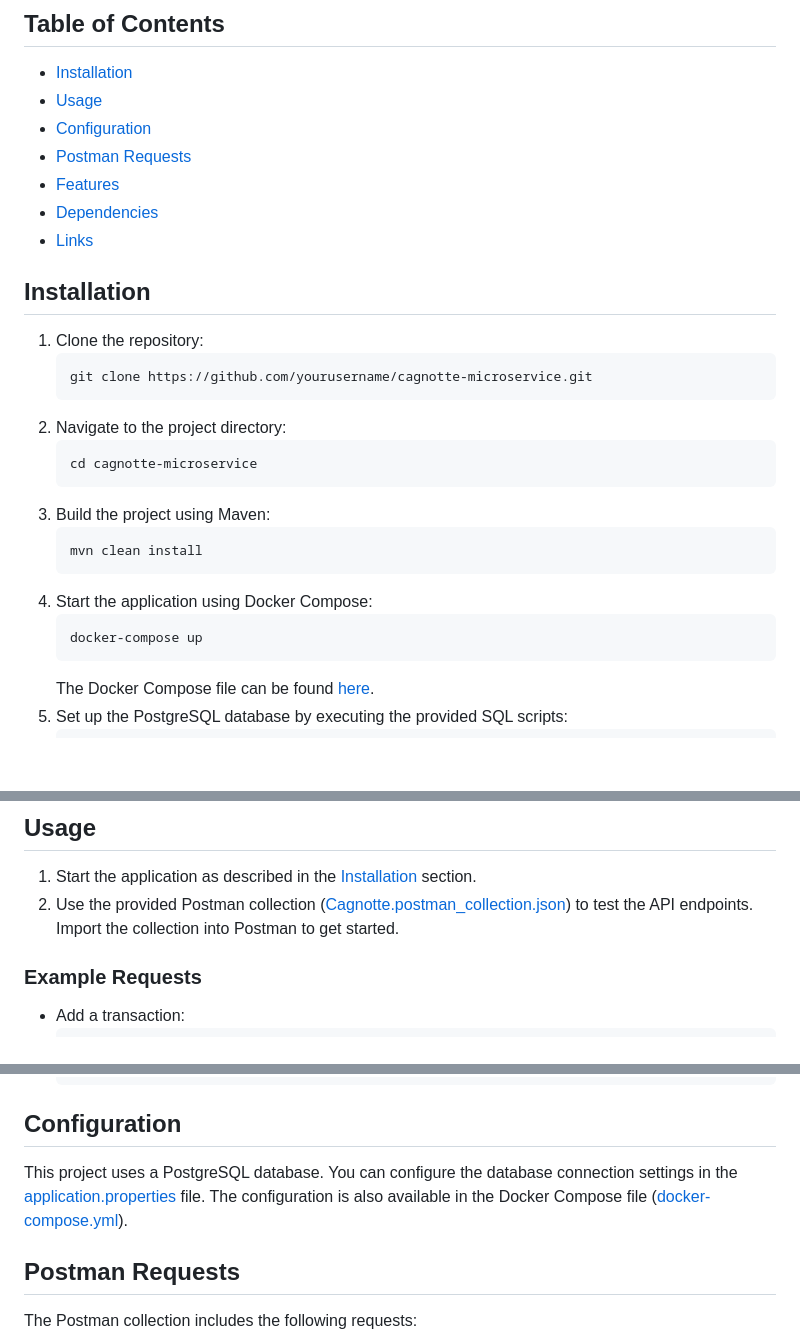
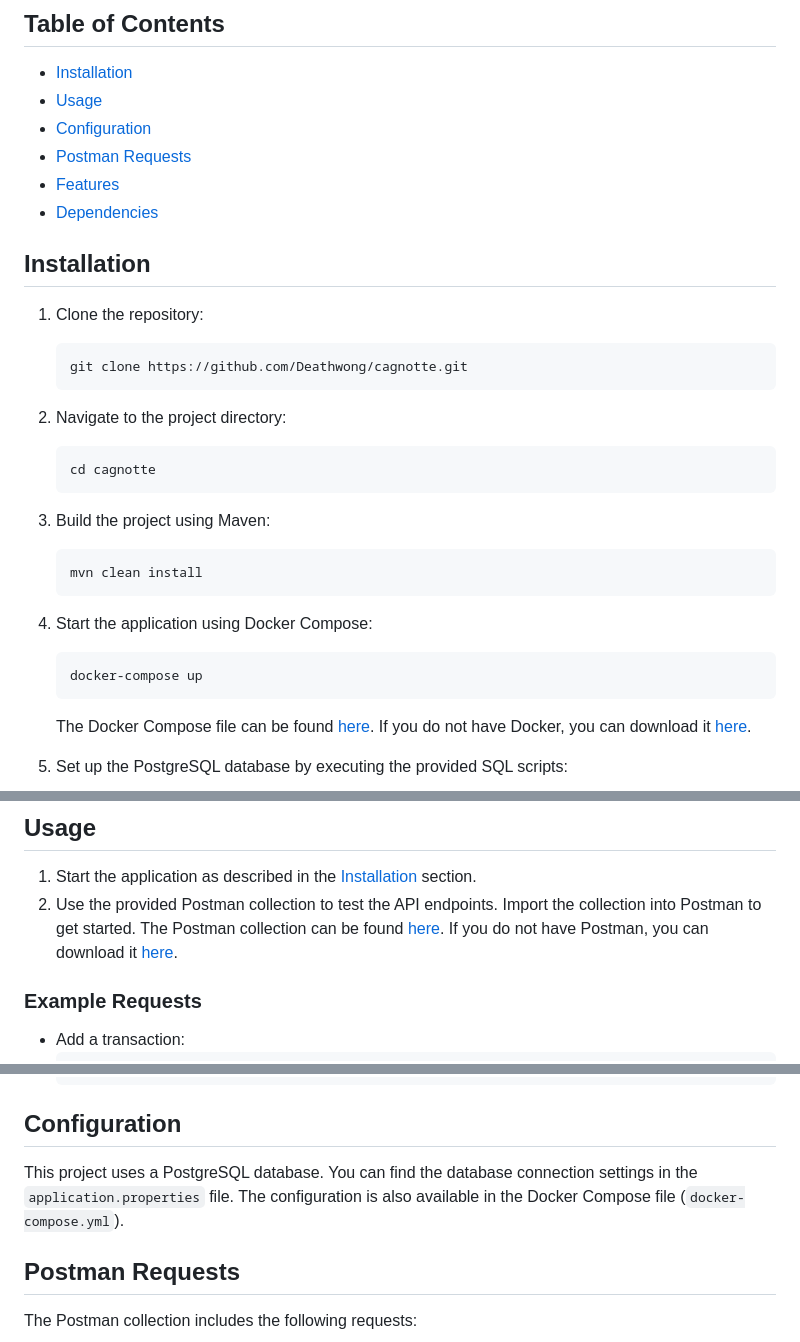
Before and after one commit to Deathwong/cagnotte, a Markdown page: readme.md, 3 parts joined by grey strips. Drawn GitHub-style; blank space fills up the shorter version.

````diff
--- a/readme.md
+++ b/readme.md
@@ -15,17 +15,16 @@ three purchases and the balance is at least 10 euros.
 - [Postman Requests](#postman-requests)
 - [Features](#features)
 - [Dependencies](#dependencies)
-- [Links](#links)
 
 ## Installation
 
 1. Clone the repository:
     ```sh
-    git clone https://github.com/yourusername/cagnotte-microservice.git
+    git clone https://github.com/Deathwong/cagnotte.git
     ```
 2. Navigate to the project directory:
     ```sh
-    cd cagnotte-microservice
+    cd cagnotte
     ```
 3. Build the project using Maven:
     ```sh
@@ -35,7 +34,9 @@ three purchases and the balance is at least 10 euros.
     ```sh
     docker-compose up
     ```
-   The Docker Compose file can be found [here](./docker-compose.yml).
+   The Docker Compose file can be found [here](./docker-compose.yml). If you do not have Docker, you can download
+   it [here](https://www.docker.com/products/docker-desktop).
+
 5. Set up the PostgreSQL database by executing the provided SQL scripts:
     ```sql
     CREATE SEQUENCE client_sequence START 1 INCREMENT 1;
@@ -73,9 +74,9 @@ three purchases and the balance is at least 10 euros.
 ## Usage
 
 1. Start the application as described in the [Installation](#installation) section.
-2. Use the provided Postman collection ([Cagnotte.postman_collection.json](./Cagnotte.postman_collection.json)) to test
-   the API endpoints. Import the
-   collection into Postman to get started.
+2. Use the provided Postman collection to test the API endpoints. Import the collection into Postman to get started. The
+   Postman collection can be found [here](./Cagnotte.postman_collection.json). If you do not have Postman, you can
+   download it [here](https://www.postman.com/downloads/).
 
 ### Example Requests
 
@@ -94,10 +95,9 @@ three purchases and the balance is at least 10 euros.
 
 ## Configuration
 
-This project uses a PostgreSQL database. You can configure the database connection settings in
-the [application.properties](./src/main/resources/application.properties) file. The configuration is also available in
-the Docker Compose
-file ([docker-compose.yml](./docker-compose.yml)).
+This project uses a PostgreSQL database. You can find the database connection settings in
+the `application.properties` file. The configuration is also available in the Docker Compose
+file (`docker-compose.yml`).
 
 ## Postman Requests
 
````
Also changed, not shown: other parts of readme.md (+2 -2 lines).
